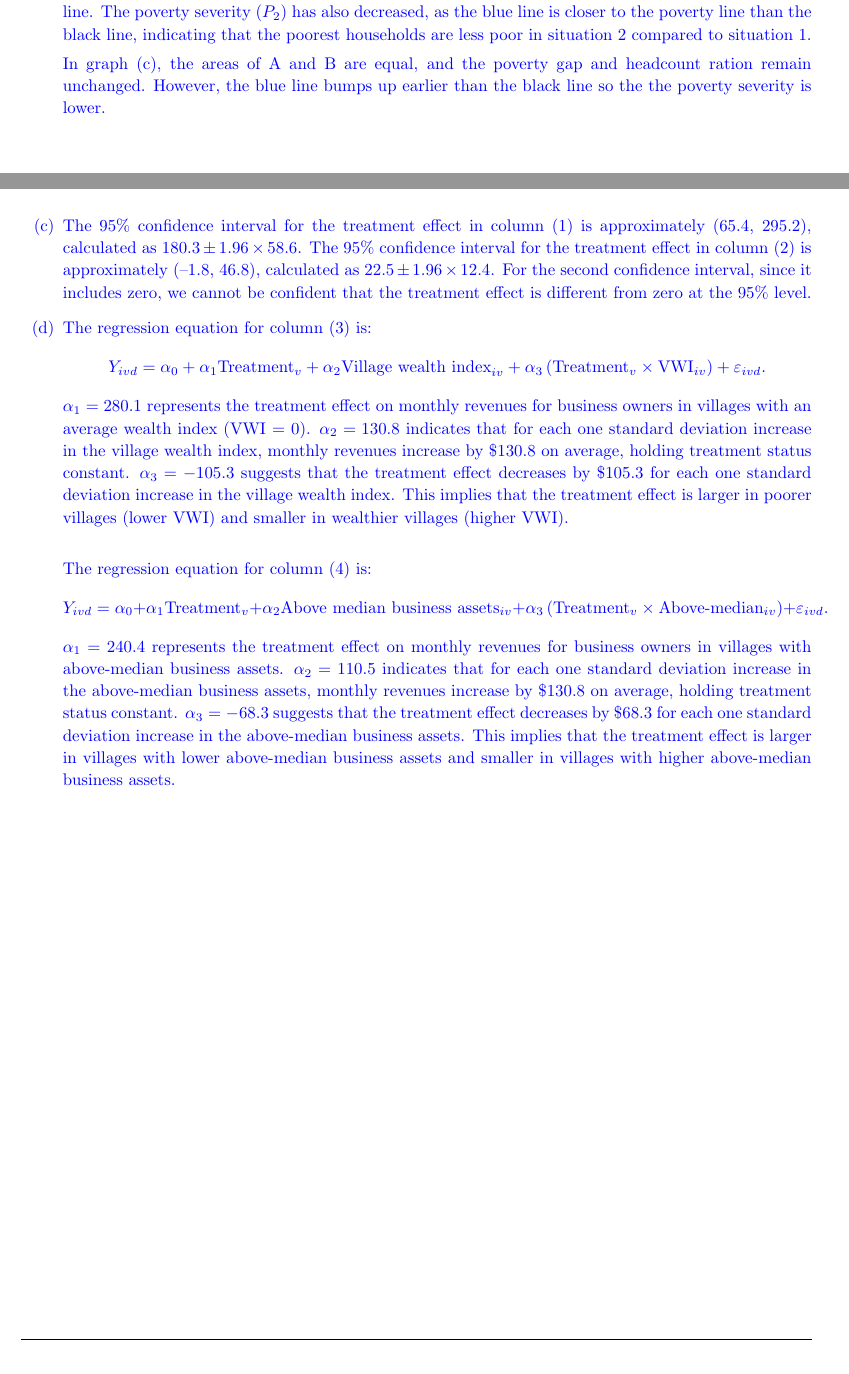
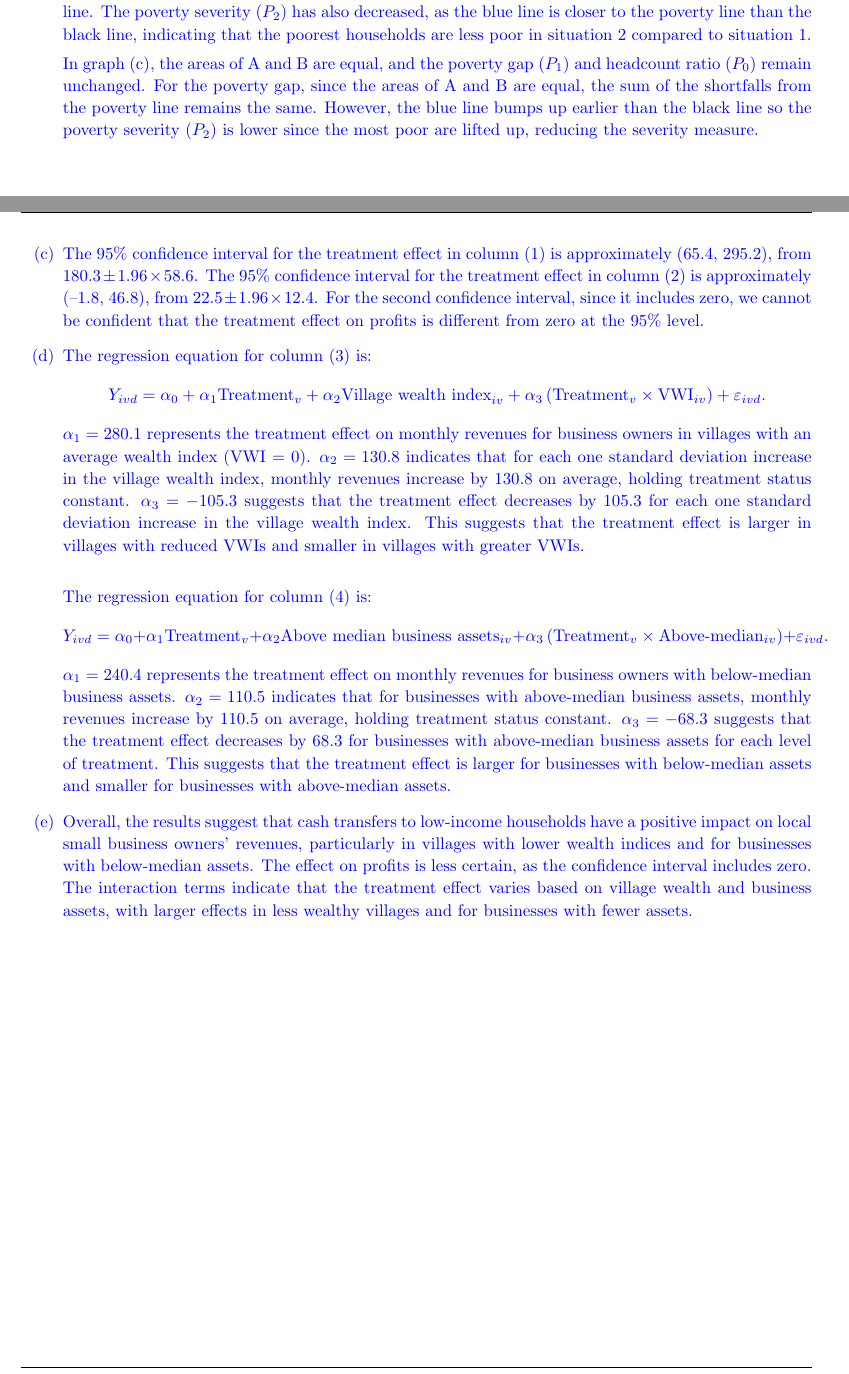
Before and after one commit to zbrandt/econ172, a LaTeX problem sheet (pset1/pset1.tex, which reads pset1/q1.tex, pset1/q2.tex): two parts of pages 3 and 5 of 5, joined at a grey line, cut so that both start at the same text. Compiled offline with pdfLaTeX.

Commit message:
Correct calculations and answers

```diff
--- a/pset1/q1.tex
+++ b/pset1/q1.tex
@@ -91,9 +91,12 @@
                 situation 2 compared to situation 1.
 
                 In graph (c), the areas of A and B are equal, and the poverty
-                gap and headcount ration remain unchanged. However, the blue
-                line bumps up earlier than the black line so the the poverty
-                severity is lower.
+                gap ($P_1$) and headcount ratio ($P_0$) remain unchanged. For
+                the poverty gap, since the areas of A and B are equal, the sum
+                of the shortfalls from the poverty line remains the same.
+                However, the blue line bumps up earlier than the black line so
+                the poverty severity ($P_2$) is lower since the most poor are
+                lifted up, reducing the severity measure.
         \end{enumerate}
 
     \end{solution}
--- a/pset1/q2.tex
+++ b/pset1/q2.tex
@@ -73,10 +71,13 @@
-            \item[(c)] The 95\% confidence interval for the treatment effect in
-                column (1) is approximately (65.4, 295.2), calculated as
+                are 22.5 higher than those in control villages, but the effect
+                is less certain than for revenues.
+            \item[(c)] The 95\% confidence interval for the treatment effect
+                in column (1) is approximately (65.4, 295.2), from
                 $180.3 \pm 1.96 \times 58.6$. The 95\% confidence interval for
-                the treatment effect in column (2) is approximately (–1.8, 46.8),
-                calculated as $22.5 \pm 1.96 \times 12.4$. For the second
-                confidence interval, since it includes zero, we cannot be confident
-                that the treatment effect is different from zero at the 95\% level.
+                the treatment effect in column (2) is approximately
+                (–1.8, 46.8), from $22.5 \pm 1.96 \times 12.4$. For the second
+                confidence interval, since it includes zero, we cannot be
+                confident that the treatment effect on profits is different
+                from zero at the 95\% level.
             \item[(d)] The regression equation for column (3) is:
                 \[
                     Y_{ivd} = \alpha_0 + \alpha_1 \text{Treatment}_{v} +
@@ -88,12 +89,12 @@
                 monthly revenues for business owners in villages with an
                 average wealth index (VWI = 0). $\alpha_2 = 130.8$ indicates
                 that for each one standard deviation increase in the village
-                wealth index, monthly revenues increase by \$130.8 on average,
+                wealth index, monthly revenues increase by 130.8 on average,
                 holding treatment status constant. $\alpha_3 = -105.3$ suggests
-                that the treatment effect decreases by \$105.3 for each one
+                that the treatment effect decreases by 105.3 for each one
                 standard deviation increase in the village wealth index. This
-                implies that the treatment effect is larger in poorer villages
-                (lower VWI) and smaller in wealthier villages (higher VWI). \\
+                suggests that the treatment effect is larger in villages with
+                reduced VWIs and smaller in villages with greater VWIs. \\
 
                 The regression equation for column (4) is:
                 \[
@@ -104,16 +105,24 @@
                     \varepsilon_{ivd}.
                 \]
                 $\alpha_1 = 240.4$ represents the treatment effect on
-                monthly revenues for business owners in villages with above-median
-                business assets. $\alpha_2 = 110.5$ indicates that for each one
-                standard deviation increase in the above-median business assets,
-                monthly revenues increase by \$130.8 on average, holding treatment
-                status constant. $\alpha_3 = -68.3$ suggests that the treatment
-                effect decreases by \$68.3 for each one standard deviation increase
-                in the above-median business assets. This implies that the treatment
-                effect is larger in villages with lower above-median business assets
-                and smaller in villages with higher above-median business assets.
+                monthly revenues for business owners with below-median
+                business assets. $\alpha_2 = 110.5$ indicates that for businesses
+                with above-median business assets, monthly revenues increase by
+                110.5 on average, holding treatment status constant. $\alpha_3
+                = -68.3$ suggests that the treatment effect decreases by 68.3
+                for businesses with above-median business assets for each
+                level of treatment. This suggests that the treatment effect is
+                larger for businesses with below-median assets and smaller for
+                businesses with above-median assets.
 
+                \item[(e)] Overall, the results suggest that cash transfers to low-income
+                households have a positive impact on local small business owners'
+                revenues, particularly in villages with lower wealth indices and
+                for businesses with below-median assets. The effect on profits is
+                less certain, as the confidence interval includes zero. The
+                interaction terms indicate that the treatment effect varies based
+                on village wealth and business assets, with larger effects in
+                less wealthy villages and for businesses with fewer assets.
         \end{itemize}
 
     \end{solution}
```
Also changed, not shown: pset1/pset1.pdf, pset1/q1.tex (8 more changed lines), pset1/q2.tex (4 more changed lines).
